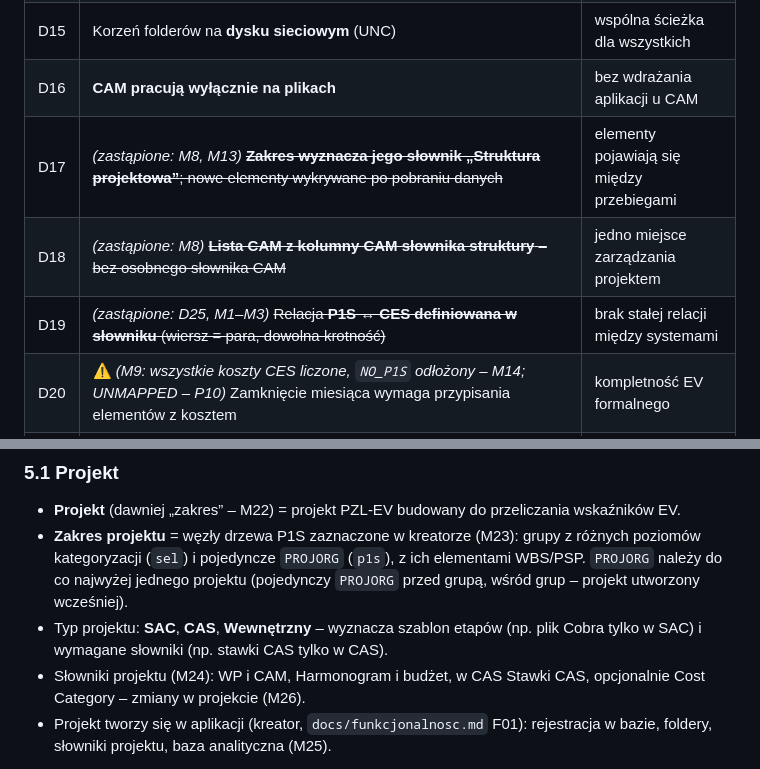
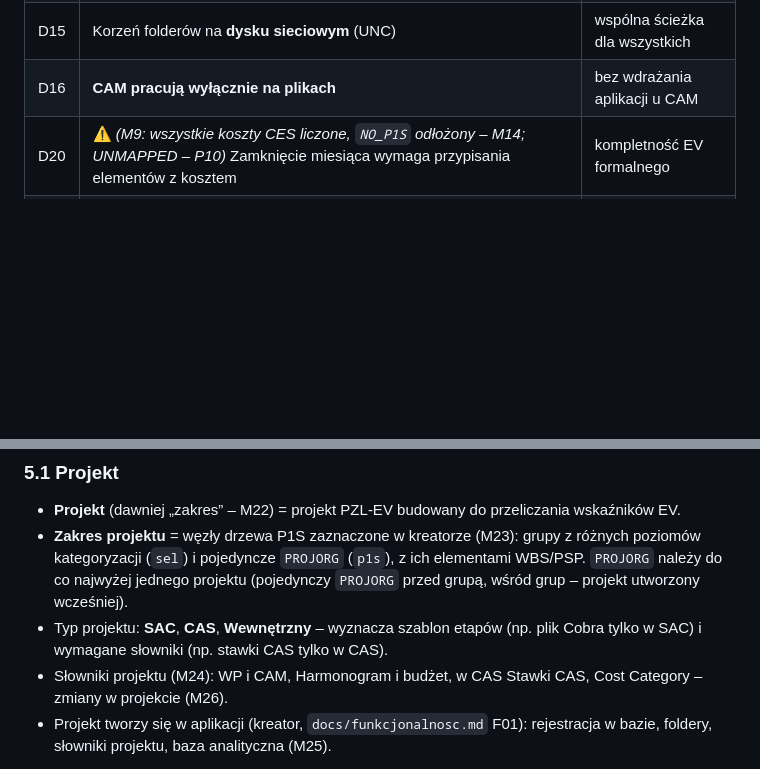
Before and after one commit to skrobi/ahd, a Markdown page: docs/architektura.md, 2 parts joined by grey strips. GitHub-like rendering; blank space fills up the shorter version.

Commit message:
Revise project dictionaries and structure details
Updated project dictionaries section to reflect changes in terminology and structure.

```diff
--- a/docs/architektura.md
+++ b/docs/architektura.md
@@ -41,9 +41,6 @@ Architektura ma zapewnić:
 | D14 | Tydzień: zaawansowanie z **produkcji** + uzupełnienia; **zamknięcie miesiąca: zaawansowanie wyłącznie od CAM** | bieżąca informacja co tydzień, formalne dane na zamknięcie |
 | D15 | Korzeń folderów na **dysku sieciowym** (UNC) | wspólna ścieżka dla wszystkich |
 | D16 | **CAM pracują wyłącznie na plikach** | bez wdrażania aplikacji u CAM |
-| D17 | *(zastąpione: M8, M13)* ~~**Zakres wyznacza jego słownik „Struktura projektowa”**; nowe elementy wykrywane po pobraniu danych~~ | elementy pojawiają się między przebiegami |
-| D18 | *(zastąpione: M8)* ~~**Lista CAM z kolumny CAM słownika struktury** – bez osobnego słownika CAM~~ | jedno miejsce zarządzania projektem |
-| D19 | *(zastąpione: D25, M1–M3)* ~~Relacja **P1S ↔ CES definiowana w słowniku** (wiersz = para, dowolna krotność)~~ | brak stałej relacji między systemami |
 | D20 | ⚠ *(M9: wszystkie koszty CES liczone, `NO_P1S` odłożony – M14; UNMAPPED – P10)* Zamknięcie miesiąca wymaga przypisania elementów z kosztem | kompletność EV formalnego |
 | D23 | **Rozwiązanie docelowe: pliki RABIT kopiowane przez WebDAV** (`\\host@SSL\DavWWWRoot\…`, konto Windows użytkownika) do `00_Global\RABIT\Do_importu` komendą `pobierz` – tylko nowe i zmienione; następnie `import` do bazy | test 29.09.2026: WebDAV działa; API REST, synchronizacja i eksport do Excela nie są dostępne |
 | D22 | Awaryjnie (np. plik > 50 MB – limit usługi WebClient): pojedynczy plik pobrany ręcznie w przeglądarce do `00_Global\RABIT\Do_importu` | import traktuje go tak samo |
@@ -124,7 +121,7 @@ Architektura ma zapewnić:
   jednego projektu (pojedynczy `PROJORG` przed grupą, wśród grup – projekt utworzony wcześniej).
 - Typ projektu: **SAC**, **CAS**, **Wewnętrzny** – wyznacza szablon etapów (np. plik Cobra tylko w SAC)
   i wymagane słowniki (np. stawki CAS tylko w CAS).
-- Słowniki projektu (M24): WP i CAM, Harmonogram i budżet, w CAS Stawki CAS, opcjonalnie Cost Category –
+- Słowniki projektu (M24): WP i CAM, Harmonogram i budżet, w CAS Stawki CAS, Cost Category –
   zmiany w projekcie (M26).
 - Projekt tworzy się w aplikacji (kreator, `docs/funkcjonalnosc.md` F01): rejestracja w bazie, foldery,
   słowniki projektu, baza analityczna (M25).
```
